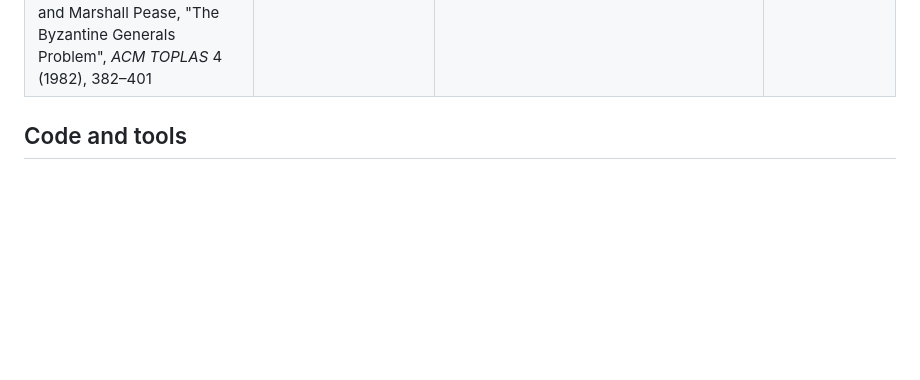
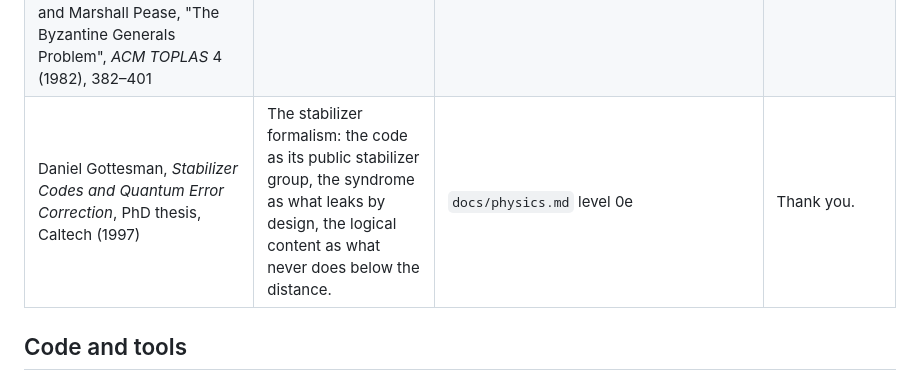
Before and after one commit to StevenHrovat/gravity, a Markdown page: docs/acknowledgements.md, the part around the change. Rendered like a GitHub page; blank space fills up the shorter version.

```diff
--- a/docs/acknowledgements.md
+++ b/docs/acknowledgements.md
@@ -41,6 +41,7 @@ Ideas and papers are not licensed and need no licence; they are cited and thanke
 | Richard Cleve, Daniel Gottesman and Hoi-Kwong Lo, "How to share a quantum secret", *Physical Review Letters* 83 (1999), 648–651; Ahmed Almheiri, Xi Dong and Daniel Harlow, "Bulk locality and quantum error correction in AdS/CFT", *JHEP* 2015, 163; Adi Shamir, "How to share a secret", *Communications of the ACM* 22 (1979), 612–613 | Authorized sets of a quantum code are majorities (no-cloning); bulk existence as recoverability from a boundary region; the classical threshold scheme for contrast. | `docs/physics.md` level 0c | Thank you. |
 | Xi Dong, Daniel Harlow and Aron C. Wall, "Reconstruction of bulk operators within the entanglement wedge in gauge-gravity duality", *Physical Review Letters* 117 (2016), 021601; Daniel L. Jafferis, Aitor Lewkowycz, Juan Maldacena and S. Josephine Suh, "Relative entropy equals bulk relative entropy", *JHEP* 2016, 004 | Entanglement wedge reconstruction: the geometric chain (in the wedge) and the information chain (recoverable) agree, the owner's two chains of existence as a theorem. | `docs/physics.md` level 0c | Thank you. |
 | Lev Vaidman, Lior Goldenberg and Stephen Wiesner, "Error prevention scheme with four particles", *Physical Review A* 54 (1996), R1745; Raymond Laflamme, Cesar Miquel, Juan Pablo Paz and Wojciech H. Zurek, "Perfect quantum error correcting code", *Physical Review Letters* 77 (1996), 198; Charles H. Bennett, David P. DiVincenzo, John A. Smolin and William K. Wootters, "Mixed-state entanglement and quantum error correction", *Physical Review A* 54 (1996), 3824; Leslie Lamport, Robert Shostak and Marshall Pease, "The Byzantine Generals Problem", *ACM TOPLAS* 4 (1982), 382–401 | The smallest code that detects one error (four) and the smallest that corrects one (five); the classical four for one Byzantine fault. | `docs/physics.md` level 0d | Thank you. |
+| Daniel Gottesman, *Stabilizer Codes and Quantum Error Correction*, PhD thesis, Caltech (1997) | The stabilizer formalism: the code as its public stabilizer group, the syndrome as what leaks by design, the logical content as what never does below the distance. | `docs/physics.md` level 0e | Thank you. |
 
 ## Code and tools
 
```
Also changed, not shown: docs/physics.md (+19 -0 lines).
